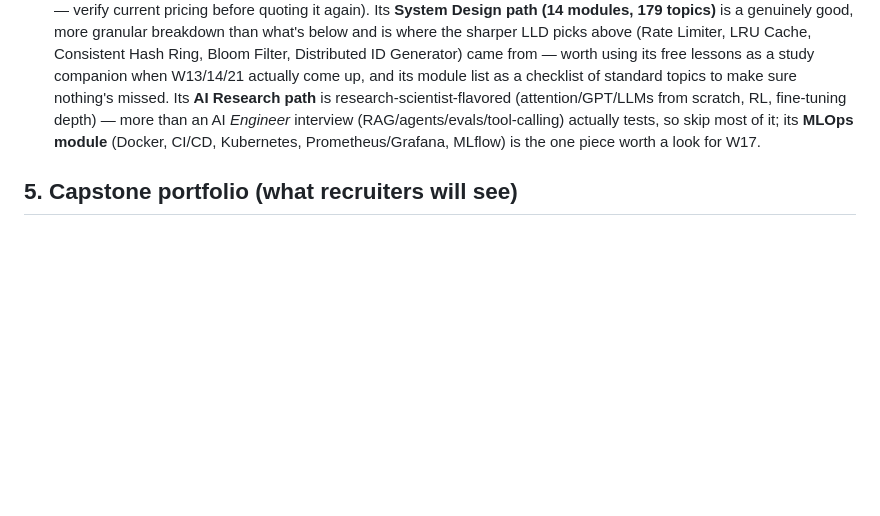
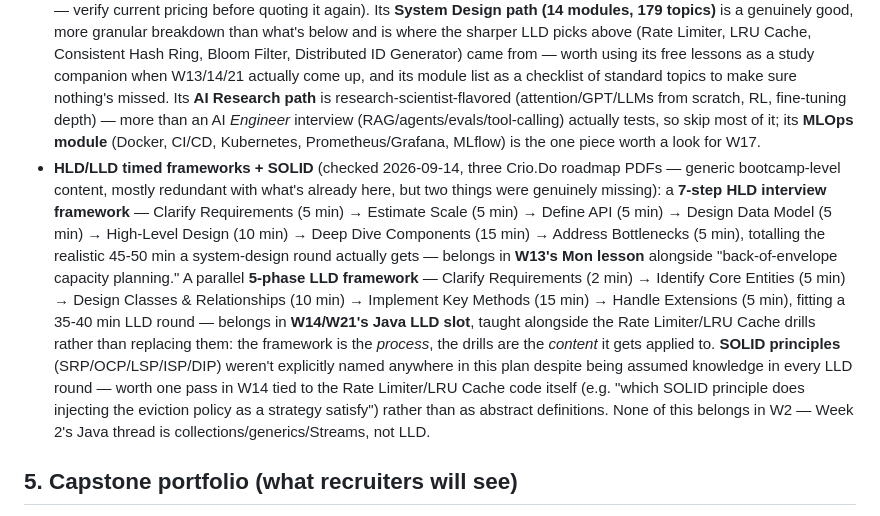
Before and after one commit to siddharth-sharma-dev668/practice-2026, a Markdown page: MASTER_PLAN.md, the part around the change. Drawn GitHub-style; blank space fills up the shorter version.

Commit message:
Note HLD/LLD timed frameworks + SOLID for W13/14/21, from 3 Crio.Do PDFs
Checked all three (Java Spring Boot, LLD, HLD roadmaps) at Sid's request.
Mostly generic/redundant with what's already here, but the 7-step HLD
framework, 5-phase LLD framework, and explicit SOLID coverage were real
gaps -- placed in W13/14/21 where the plan already covers system design
and LLD, not in Week 2 (Python decorators/Java Streams/prompting have
nothing to do with system design).

```diff
--- a/MASTER_PLAN.md
+++ b/MASTER_PLAN.md
@@ -191,6 +191,7 @@ If capacity rises, say `more hours` and I'll re-cut this — more DSA first, the
 - **Spaced review:** every weekly quiz carries 3 questions from earlier weeks.
 - **AI system design reference:** [interview-prep/AI_SYSTEM_DESIGN.md](interview-prep/AI_SYSTEM_DESIGN.md) — the production-GenAI concept bank (RAG, fine-tuning, evals, observability, caching, feedback loops, guardrails) that W6–W18's AI/ML column draws its terminology from. Pull from it when generating those weeks' content and the "AI system design" interview round.
 - **External reference — fanout.sh** (checked 2026-09-10): a paid staff/L7-level learning site (System Design, AI Research, ML Math paths; free tier gives ~16-25 lessons per path; full access ~₹735/mo or ~₹6,510 lifetime at the time of checking — verify current pricing before quoting it again). Its **System Design path (14 modules, 179 topics)** is a genuinely good, more granular breakdown than what's below and is where the sharper LLD picks above (Rate Limiter, LRU Cache, Consistent Hash Ring, Bloom Filter, Distributed ID Generator) came from — worth using its free lessons as a study companion when W13/14/21 actually come up, and its module list as a checklist of standard topics to make sure nothing's missed. Its **AI Research path** is research-scientist-flavored (attention/GPT/LLMs from scratch, RL, fine-tuning depth) — more than an AI *Engineer* interview (RAG/agents/evals/tool-calling) actually tests, so skip most of it; its **MLOps module** (Docker, CI/CD, Kubernetes, Prometheus/Grafana, MLflow) is the one piece worth a look for W17.
+- **HLD/LLD timed frameworks + SOLID** (checked 2026-09-14, three Crio.Do roadmap PDFs — generic bootcamp-level content, mostly redundant with what's already here, but two things were genuinely missing): a **7-step HLD interview framework** — Clarify Requirements (5 min) → Estimate Scale (5 min) → Define API (5 min) → Design Data Model (5 min) → High-Level Design (10 min) → Deep Dive Components (15 min) → Address Bottlenecks (5 min), totalling the realistic 45-50 min a system-design round actually gets — belongs in **W13's Mon lesson** alongside "back-of-envelope capacity planning." A parallel **5-phase LLD framework** — Clarify Requirements (2 min) → Identify Core Entities (5 min) → Design Classes & Relationships (10 min) → Implement Key Methods (15 min) → Handle Extensions (5 min), fitting a 35-40 min LLD round — belongs in **W14/W21's Java LLD slot**, taught alongside the Rate Limiter/LRU Cache drills rather than replacing them: the framework is the *process*, the drills are the *content* it gets applied to. **SOLID principles** (SRP/OCP/LSP/ISP/DIP) weren't explicitly named anywhere in this plan despite being assumed knowledge in every LLD round — worth one pass in W14 tied to the Rate Limiter/LRU Cache code itself (e.g. "which SOLID principle does injecting the eviction policy as a strategy satisfy") rather than as abstract definitions. None of this belongs in W2 — Week 2's Java thread is collections/generics/Streams, not LLD.
 
 ## 5. Capstone portfolio (what recruiters will see)
 
```
